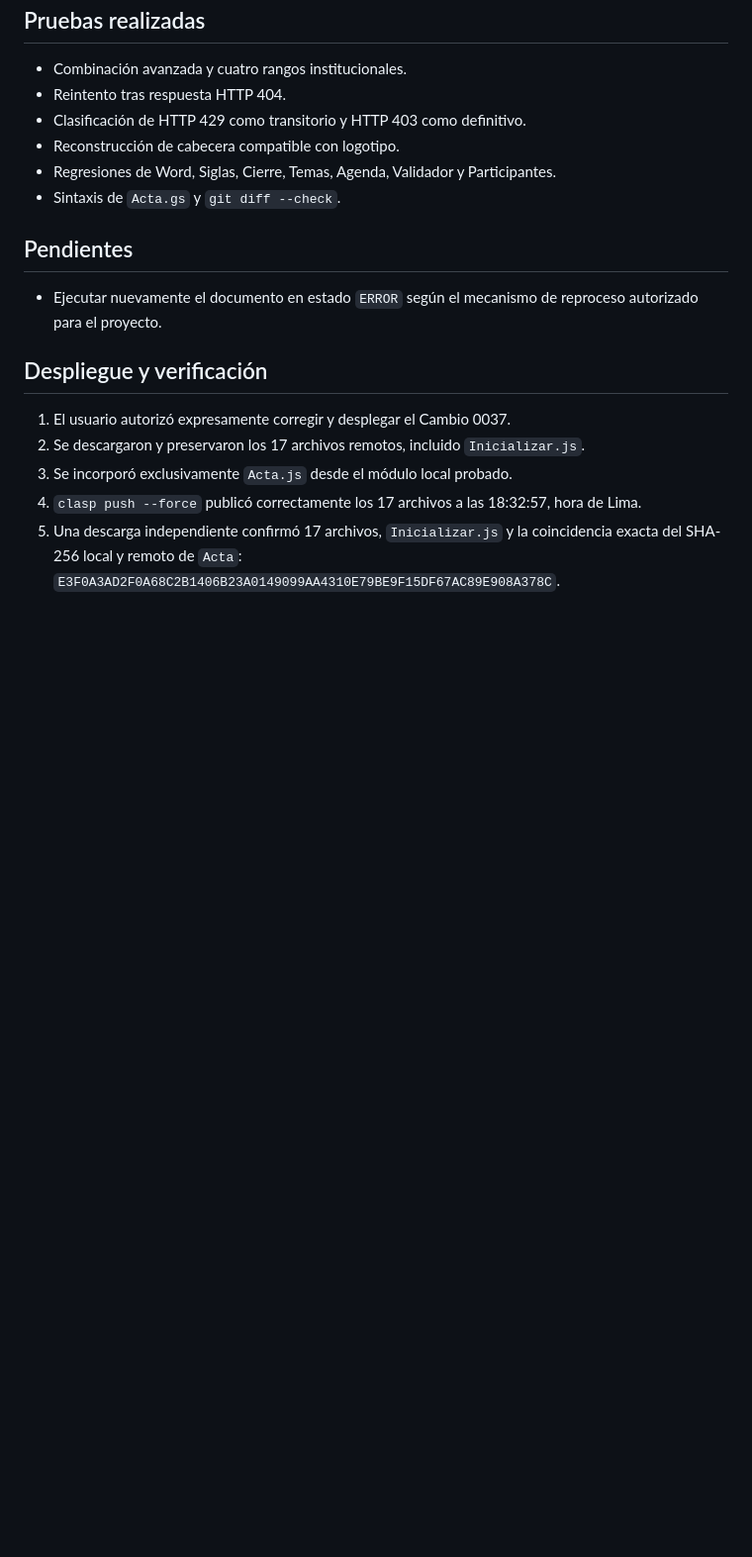
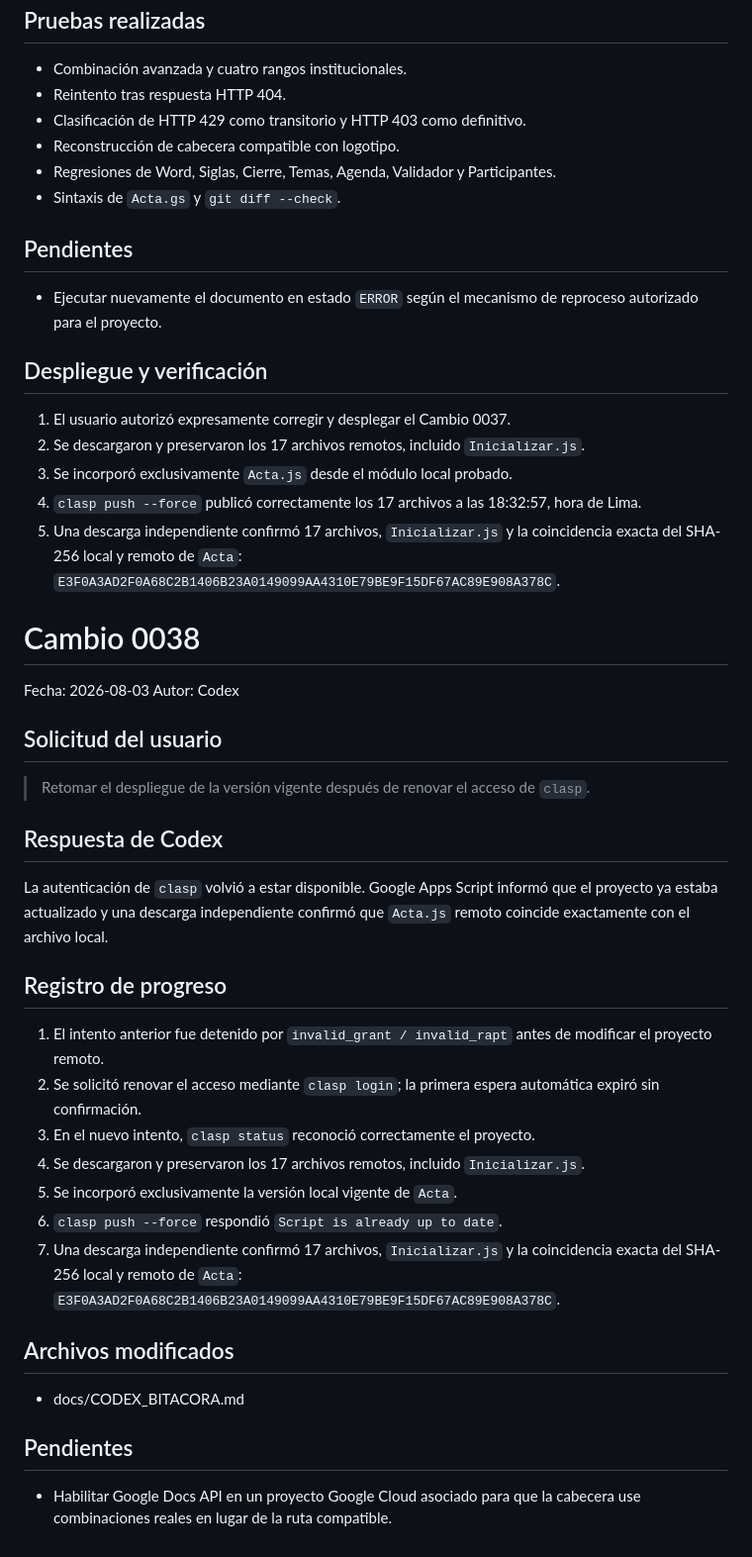
Before and after one commit to MOrrego15/ActasReunionIA, a Markdown page: docs/CODEX_BITACORA.md, the part around the change. Shown at 99% size. GitHub-like rendering; blank space fills up the shorter version.

Commit message:
docs: registrar despliegue verificado

```diff
--- a/docs/CODEX_BITACORA.md
+++ b/docs/CODEX_BITACORA.md
@@ -3077,3 +3077,42 @@ flujo de generación y exportación.
 5. Una descarga independiente confirmó 17 archivos, `Inicializar.js` y la
    coincidencia exacta del SHA-256 local y remoto de `Acta`:
    `E3F0A3AD2F0A68C2B1406B23A0149099AA4310E79BE9F15DF67AC89E908A378C`.
+
+# Cambio 0038
+Fecha: 2026-08-03
+Autor: Codex
+
+## Solicitud del usuario
+
+> Retomar el despliegue de la versión vigente después de renovar el acceso de
+> `clasp`.
+
+## Respuesta de Codex
+
+La autenticación de `clasp` volvió a estar disponible. Google Apps Script
+informó que el proyecto ya estaba actualizado y una descarga independiente
+confirmó que `Acta.js` remoto coincide exactamente con el archivo local.
+
+## Registro de progreso
+
+1. El intento anterior fue detenido por `invalid_grant / invalid_rapt` antes de
+   modificar el proyecto remoto.
+2. Se solicitó renovar el acceso mediante `clasp login`; la primera espera
+   automática expiró sin confirmación.
+3. En el nuevo intento, `clasp status` reconoció correctamente el proyecto.
+4. Se descargaron y preservaron los 17 archivos remotos, incluido
+   `Inicializar.js`.
+5. Se incorporó exclusivamente la versión local vigente de `Acta`.
+6. `clasp push --force` respondió `Script is already up to date`.
+7. Una descarga independiente confirmó 17 archivos, `Inicializar.js` y la
+   coincidencia exacta del SHA-256 local y remoto de `Acta`:
+   `E3F0A3AD2F0A68C2B1406B23A0149099AA4310E79BE9F15DF67AC89E908A378C`.
+
+## Archivos modificados
+
+- docs/CODEX_BITACORA.md
+
+## Pendientes
+
+- Habilitar Google Docs API en un proyecto Google Cloud asociado para que la
+  cabecera use combinaciones reales en lugar de la ruta compatible.
```
